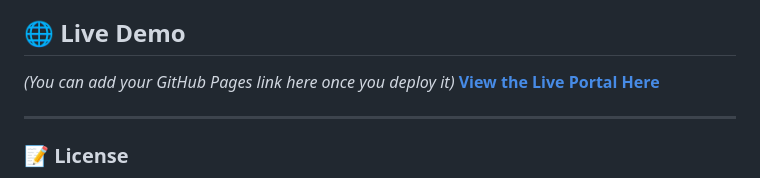
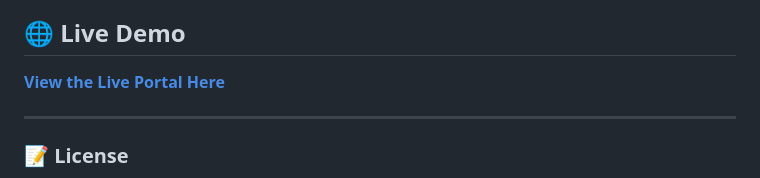
Before and after one commit to borun/fogsi-infertility-masterclass-2025, a Markdown page: README.md, the part around the change. Drawn GitHub-style.

Commit message:
Update live demo link in README

```diff
--- a/README.md
+++ b/README.md
@@ -66,7 +66,6 @@ git clone https://github.com/yourusername/infertility-masterclass.git
 
 ## 🌐 Live Demo
 
-*(You can add your GitHub Pages link here once you deploy it)*
 **[View the Live Portal Here](https://borun.github.io/fogsi-infertility-masterclass-2025/)**
 
 ---
```
